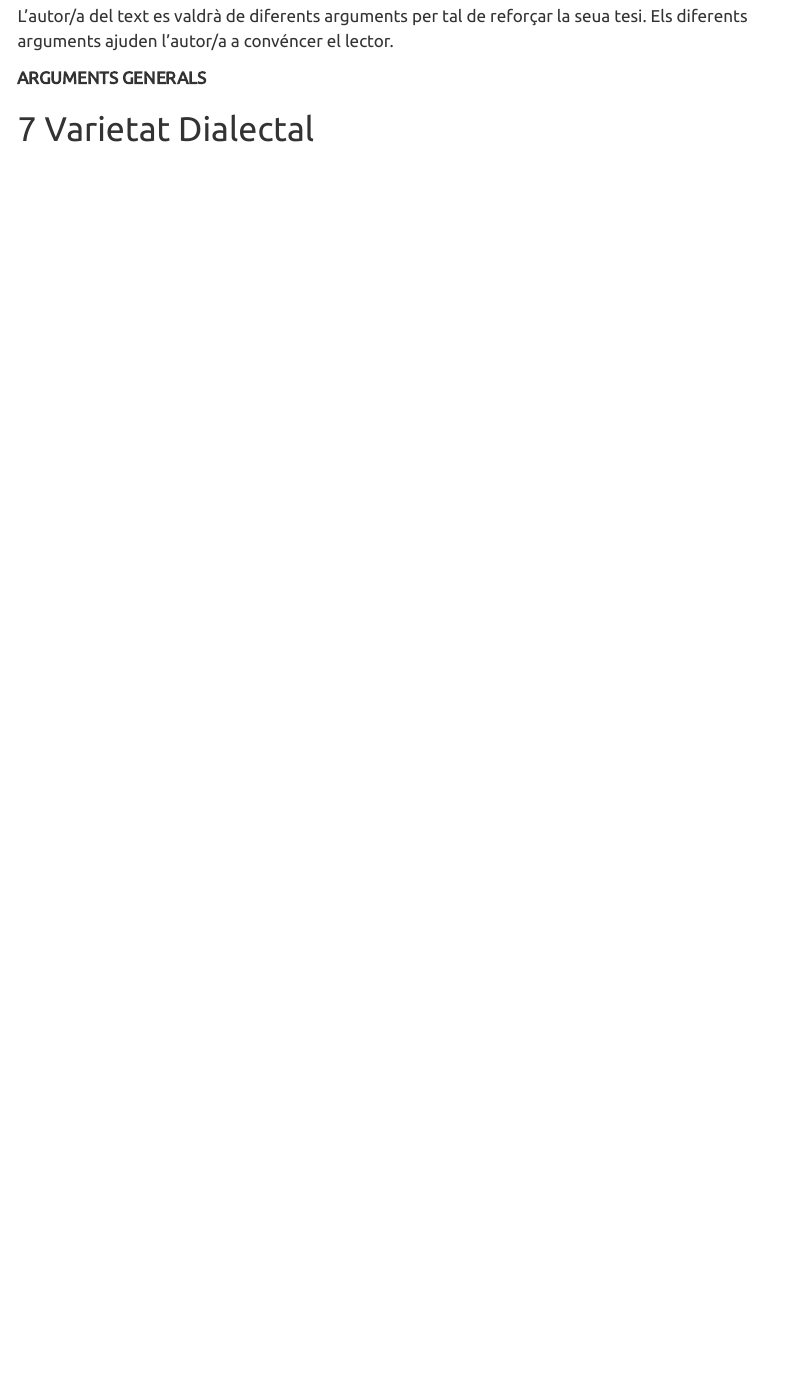
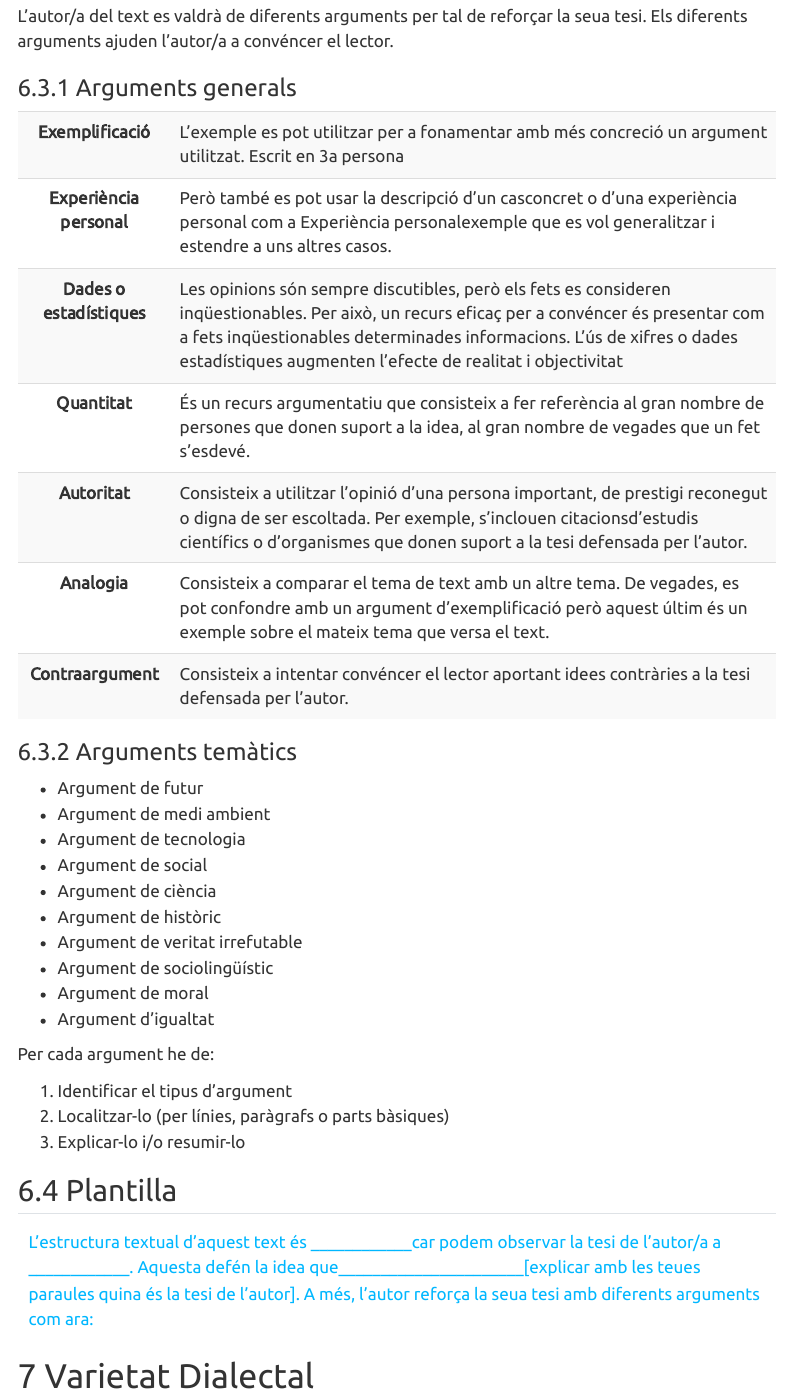
Before and after one commit to JavierRibaldelRio/Comentari-de-Text, a Quarto document (index.qmd): the page in a window 1100 px wide, from 4920 px down. Rendered offline with R 4.5, knitr and Pandoc in place of Quarto, with nearby package versions; menus at the side of the page are left out.

Commit message:
Fin tesisi y estructura

```diff
--- a/index.qmd
+++ b/index.qmd
@@ -296,18 +296,69 @@ L'estructura textual d'un text varia en funció de la localització de la tesi d
 L’autor/a del text es valdrà de diferents arguments per tal de reforçar la seua tesi. Els
 diferents arguments ajuden l’autor/a a convéncer el lector.
 
-
-<table>
-<thead>
+### Arguments generals
+<table class="table align-middle table-striped">
+<tbody>
 <tr>
-
-<th> ARGUMENTS GENERALS</th>
+<th>Exemplificació</th>
+<td>L'exemple es pot utilitzar per a fonamentar amb més concreció un argument utilitzat. Escrit en 3a persona
+</td>
 </tr>
-</thead>
-
+<tr>
+<th>Experiència personal</th>
+<td>Però també es pot usar la descripció d'un casconcret o d'una experiència personal com a Experiència personalexemple que es vol generalitzar i estendre a uns altres casos.
+</td>
+</tr>
+<tr>
+<th>Dades o estadístiques</th>
+<td>Les opinions són sempre discutibles, però els fets es consideren inqüestionables. Per això, un recurs eficaç per a convéncer és presentar com a fets inqüestionables determinades informacions. L'ús de xifres o dades estadístiques augmenten l'efecte de realitat i objectivitat
+</td>
+</tr>
+<tr>
+<th>Quantitat</th>
+<td>És un recurs argumentatiu que consisteix a fer referència al gran nombre de persones que donen suport a la idea, al gran nombre de vegades que un fet s'esdevé.
+</td>
+</tr>
+<tr>
+<th>Autoritat</th>
+<td>Consisteix a utilitzar l'opinió d'una persona important, de prestigi reconegut o digna de ser escoltada. Per exemple, s'inclouen citacionsd'estudis científics o d'organismes que donen suport a la tesi defensada per l'autor.
+</td>
+</tr>
+<tr>
+<th>Analogia</th>
+<td>Consisteix a comparar el tema de text amb un altre tema. De vegades, es pot confondre amb un argument d’exemplificació però aquest últim és un exemple sobre el mateix tema que versa el text.
+</td>
+</tr>
+<tr>
+<th>Contraargument</th>
+<td>Consisteix a intentar convéncer el lector aportant idees contràries a la tesi defensada per l’autor.
+</td>
+</tr>
+</tbody>
 <table>
 
+### Arguments temàtics
 
+- Argument de futur
+- Argument de medi ambient
+- Argument de tecnologia
+- Argument de social
+- Argument de ciència
+- Argument de històric
+- Argument de veritat irrefutable
+- Argument de sociolingüístic
+- Argument de moral
+- Argument d'igualtat
+
+Per cada argument he de:
+
+1. Identificar el tipus d'argument
+2. Localitzar-lo (per línies, paràgrafs o parts bàsiques)
+3. Explicar-lo i/o resumir-lo
+
+## Plantilla
+<div class="pl">
+L’estructura textual d’aquest text és ____________car podem observar la tesi de l’autor/a a ____________. Aquesta defén la idea que______________________[explicar amb les teues paraules quina és la tesi de l’autor]. A més, l’autor reforça la seua tesi amb diferents arguments com ara:</div>
 <!-- Veus del discurs -->
 
 # Varietat Dialectal
```
